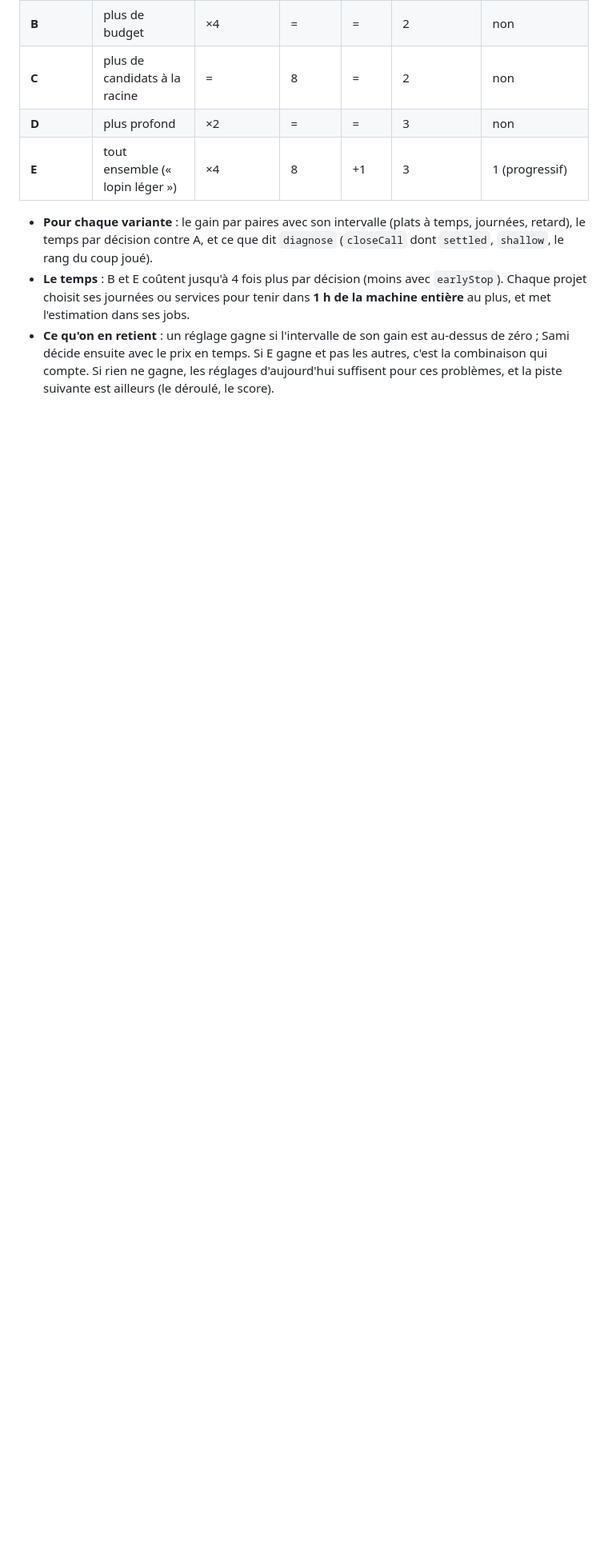
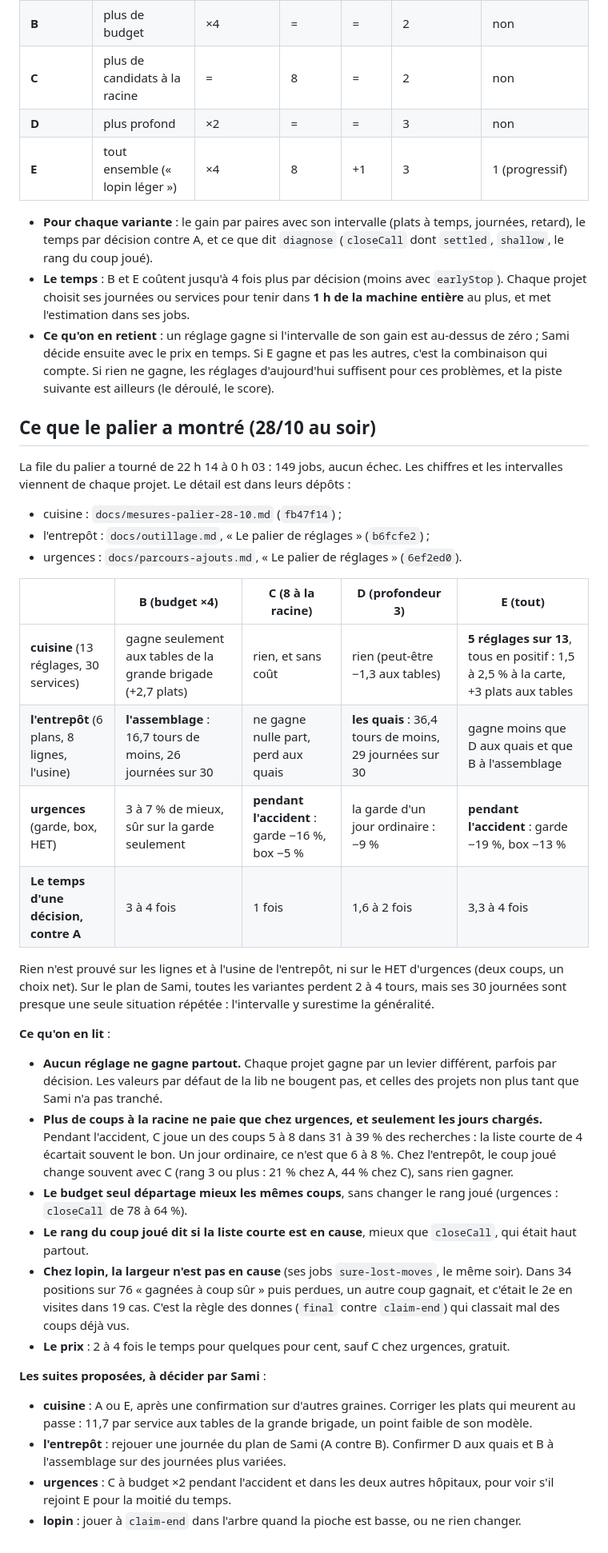
Before and after one commit to samiyc/mcts-commun, a Markdown page: docs/reglages.md, the part around the change. Shown at 80% size. GitHub-like rendering; blank space fills up the shorter version.

Commit message:
What the step up showed in the four projects: no setting wins everywhere, more root moves pay only at urgences on loaded days (Sami, 29/10/2026: yes for the step-up section)
Co-Authored-By: Claude Opus 5.5 <noreply@anthropic.com>
Claude-Session: https://claude.ai/code/session_015Xt6DKTz8YmRwXifzaVvja

```diff
--- a/docs/reglages.md
+++ b/docs/reglages.md
@@ -131,3 +131,46 @@ d'aujourd'hui, **par paires sur les mêmes journées ou services**, avec `diagno
 - **Ce qu'on en retient** : un réglage gagne si l'intervalle de son gain est au-dessus de zéro ; Sami décide ensuite
   avec le prix en temps. Si E gagne et pas les autres, c'est la combinaison qui compte. Si rien ne gagne, les
   réglages d'aujourd'hui suffisent pour ces problèmes, et la piste suivante est ailleurs (le déroulé, le score).
+
+## Ce que le palier a montré (28/10 au soir)
+
+La file du palier a tourné de 22 h 14 à 0 h 03 : 149 jobs, aucun échec. Les chiffres et les intervalles viennent de
+chaque projet. Le détail est dans leurs dépôts :
+- cuisine : `docs/mesures-palier-28-10.md` (`fb47f14`) ;
+- l'entrepôt : `docs/outillage.md`, « Le palier de réglages » (`b6fcfe2`) ;
+- urgences : `docs/parcours-ajouts.md`, « Le palier de réglages » (`6ef2ed0`).
+
+| | B (budget ×4) | C (8 à la racine) | D (profondeur 3) | E (tout) |
+|---|---|---|---|---|
+| **cuisine** (13 réglages, 30 services) | gagne seulement aux tables de la grande brigade (+2,7 plats) | rien, et sans coût | rien (peut-être −1,3 aux tables) | **5 réglages sur 13**, tous en positif : 1,5 à 2,5 % à la carte, +3 plats aux tables |
+| **l'entrepôt** (6 plans, 8 lignes, l'usine) | **l'assemblage** : 16,7 tours de moins, 26 journées sur 30 | ne gagne nulle part, perd aux quais | **les quais** : 36,4 tours de moins, 29 journées sur 30 | gagne moins que D aux quais et que B à l'assemblage |
+| **urgences** (garde, box, HET) | 3 à 7 % de mieux, sûr sur la garde seulement | **pendant l'accident** : garde −16 %, box −5 % | la garde d'un jour ordinaire : −9 % | **pendant l'accident** : garde −19 %, box −13 % |
+| **Le temps d'une décision, contre A** | 3 à 4 fois | 1 fois | 1,6 à 2 fois | 3,3 à 4 fois |
+
+Rien n'est prouvé sur les lignes et à l'usine de l'entrepôt, ni sur le HET d'urgences (deux coups, un choix net). Sur
+le plan de Sami, toutes les variantes perdent 2 à 4 tours, mais ses 30 journées sont presque une seule situation
+répétée : l'intervalle y surestime la généralité.
+
+**Ce qu'on en lit** :
+- **Aucun réglage ne gagne partout.** Chaque projet gagne par un levier différent, parfois par décision. Les valeurs
+  par défaut de la lib ne bougent pas, et celles des projets non plus tant que Sami n'a pas tranché.
+- **Plus de coups à la racine ne paie que chez urgences, et seulement les jours chargés.** Pendant l'accident, C joue
+  un des coups 5 à 8 dans 31 à 39 % des recherches : la liste courte de 4 écartait souvent le bon. Un jour ordinaire,
+  ce n'est que 6 à 8 %. Chez l'entrepôt, le coup joué change souvent avec C (rang 3 ou plus : 21 % chez A, 44 % chez
+  C), sans rien gagner.
+- **Le budget seul départage mieux les mêmes coups**, sans changer le rang joué (urgences : `closeCall` de 78 à
+  64 %).
+- **Le rang du coup joué dit si la liste courte est en cause**, mieux que `closeCall`, qui était haut partout.
+- **Chez lopin, la largeur n'est pas en cause** (ses jobs `sure-lost-moves`, le même soir). Dans 34 positions sur 76
+  « gagnées à coup sûr » puis perdues, un autre coup gagnait, et c'était le 2e en visites dans 19 cas. C'est la règle des
+  donnes (`final` contre `claim-end`) qui classait mal des coups déjà vus.
+- **Le prix** : 2 à 4 fois le temps pour quelques pour cent, sauf C chez urgences, gratuit.
+
+**Les suites proposées, à décider par Sami** :
+- **cuisine** : A ou E, après une confirmation sur d'autres graines. Corriger les plats qui meurent au passe : 11,7
+  par service aux tables de la grande brigade, un point faible de son modèle.
+- **l'entrepôt** : rejouer une journée du plan de Sami (A contre B). Confirmer D aux quais et B à l'assemblage sur des
+  journées plus variées.
+- **urgences** : C à budget ×2 pendant l'accident et dans les deux autres hôpitaux, pour voir s'il rejoint E pour la
+  moitié du temps.
+- **lopin** : jouer à `claim-end` dans l'arbre quand la pioche est basse, ou ne rien changer.
```
